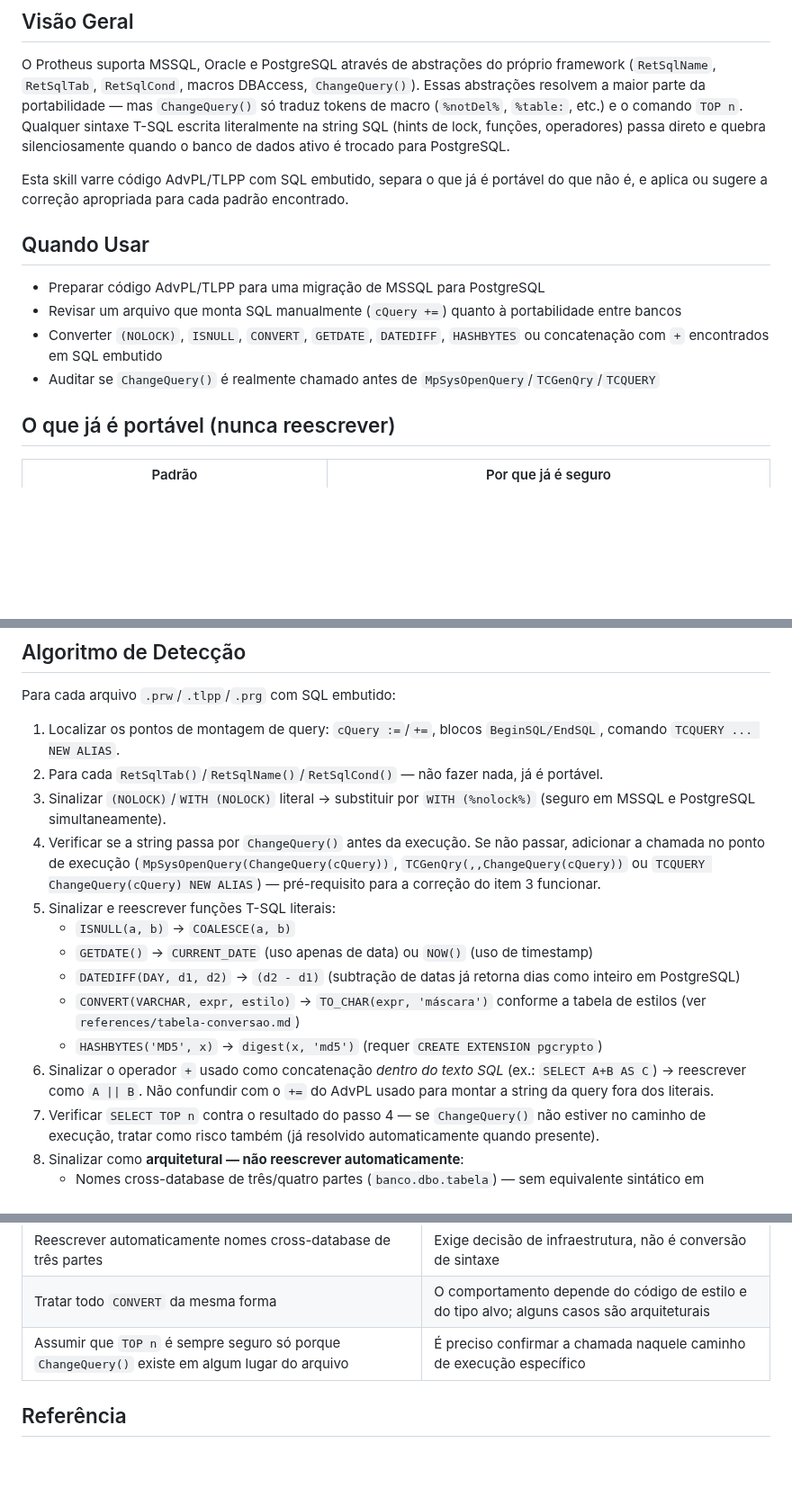
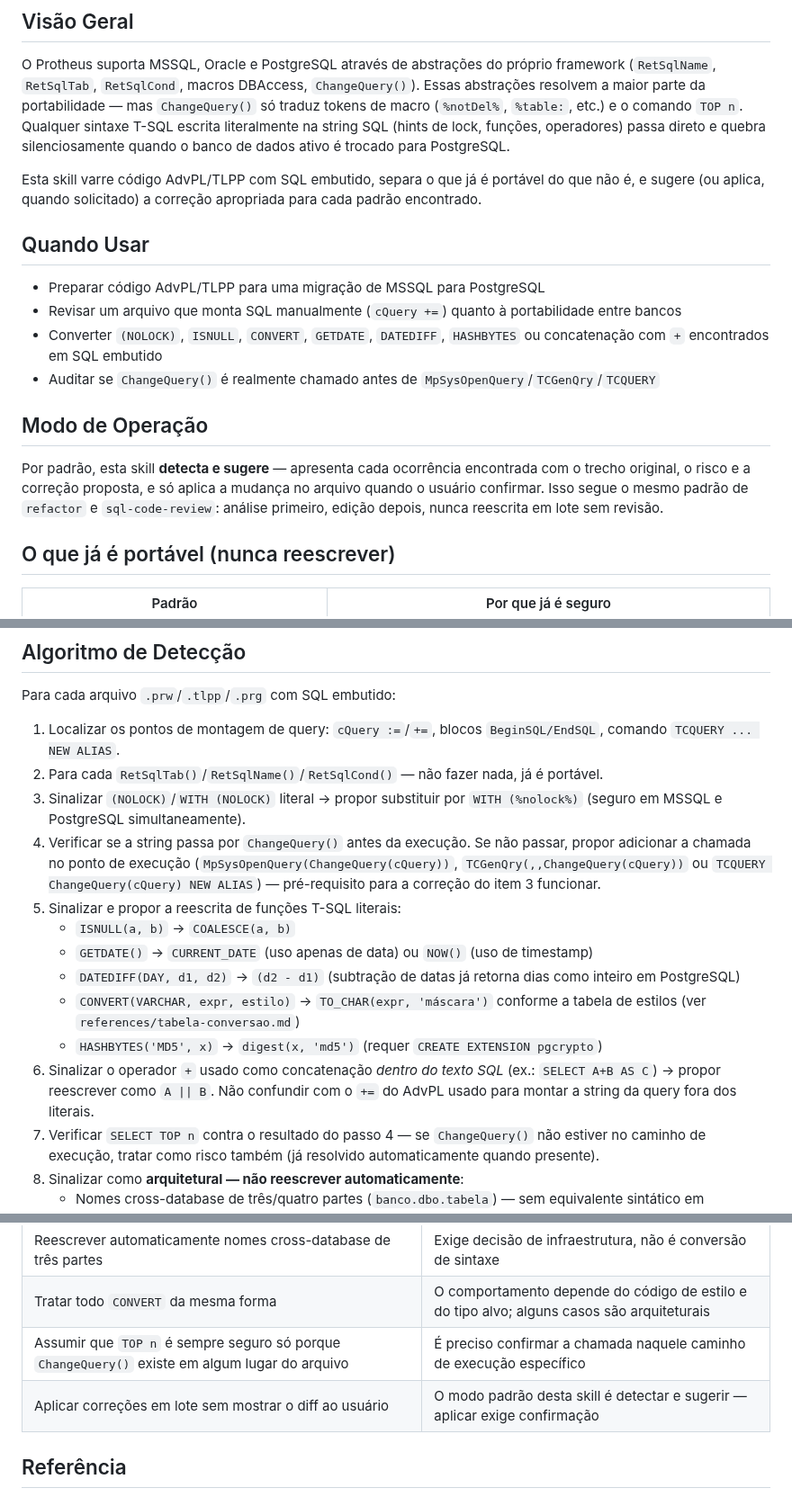
Before and after one commit to ftvernier/erp-solutions, a Markdown page: claude/sql-postgres-converter/SKILL.md, 3 parts joined by grey strips. Shown at 90% size. Rendered like a GitHub page; blank space fills up the shorter version.

```diff
--- a/claude/sql-postgres-converter/SKILL.md
+++ b/claude/sql-postgres-converter/SKILL.md
@@ -22,8 +22,8 @@ SQL (hints de lock, funções, operadores) passa direto e quebra
 silenciosamente quando o banco de dados ativo é trocado para PostgreSQL.
 
 Esta skill varre código AdvPL/TLPP com SQL embutido, separa o que já é
-portável do que não é, e aplica ou sugere a correção apropriada para cada
-padrão encontrado.
+portável do que não é, e sugere (ou aplica, quando solicitado) a correção
+apropriada para cada padrão encontrado.
 
 ## Quando Usar
 
@@ -34,6 +34,14 @@ padrão encontrado.
   `HASHBYTES` ou concatenação com `+` encontrados em SQL embutido
 - Auditar se `ChangeQuery()` é realmente chamado antes de
   `MpSysOpenQuery`/`TCGenQry`/`TCQUERY`
+
+## Modo de Operação
+
+Por padrão, esta skill **detecta e sugere** — apresenta cada ocorrência
+encontrada com o trecho original, o risco e a correção proposta, e só
+aplica a mudança no arquivo quando o usuário confirmar. Isso segue o mesmo
+padrão de `refactor` e `sql-code-review`: análise primeiro, edição depois,
+nunca reescrita em lote sem revisão.
 
 ## O que já é portável (nunca reescrever)
 
@@ -53,14 +61,14 @@ Para cada arquivo `.prw`/`.tlpp`/`.prg` com SQL embutido:
    `BeginSQL/EndSQL`, comando `TCQUERY ... NEW ALIAS`.
 2. Para cada `RetSqlTab()`/`RetSqlName()`/`RetSqlCond()` — não fazer nada,
    já é portável.
-3. Sinalizar `(NOLOCK)`/`WITH (NOLOCK)` literal → substituir por
+3. Sinalizar `(NOLOCK)`/`WITH (NOLOCK)` literal → propor substituir por
    `WITH (%nolock%)` (seguro em MSSQL e PostgreSQL simultaneamente).
 4. Verificar se a string passa por `ChangeQuery()` antes da execução. Se
-   não passar, adicionar a chamada no ponto de execução
+   não passar, propor adicionar a chamada no ponto de execução
    (`MpSysOpenQuery(ChangeQuery(cQuery))`,
    `TCGenQry(,,ChangeQuery(cQuery))` ou `TCQUERY ChangeQuery(cQuery) NEW ALIAS`)
    — pré-requisito para a correção do item 3 funcionar.
-5. Sinalizar e reescrever funções T-SQL literais:
+5. Sinalizar e propor a reescrita de funções T-SQL literais:
    - `ISNULL(a, b)` → `COALESCE(a, b)`
    - `GETDATE()` → `CURRENT_DATE` (uso apenas de data) ou `NOW()` (uso de timestamp)
    - `DATEDIFF(DAY, d1, d2)` → `(d2 - d1)` (subtração de datas já retorna
@@ -70,8 +78,9 @@ Para cada arquivo `.prw`/`.tlpp`/`.prg` com SQL embutido:
    - `HASHBYTES('MD5', x)` → `digest(x, 'md5')` (requer
      `CREATE EXTENSION pgcrypto`)
 6. Sinalizar o operador `+` usado como concatenação *dentro do texto SQL*
-   (ex.: `SELECT A+B AS C`) → reescrever como `A || B`. Não confundir com o
-   `+=` do AdvPL usado para montar a string da query fora dos literais.
+   (ex.: `SELECT A+B AS C`) → propor reescrever como `A || B`. Não
+   confundir com o `+=` do AdvPL usado para montar a string da query fora
+   dos literais.
 7. Verificar `SELECT TOP n` contra o resultado do passo 4 — se
    `ChangeQuery()` não estiver no caminho de execução, tratar como risco
    também (já resolvido automaticamente quando presente).
@@ -96,6 +105,7 @@ Para cada arquivo `.prw`/`.tlpp`/`.prg` com SQL embutido:
 | Reescrever automaticamente nomes cross-database de três partes | Exige decisão de infraestrutura, não é conversão de sintaxe |
 | Tratar todo `CONVERT` da mesma forma | O comportamento depende do código de estilo e do tipo alvo; alguns casos são arquiteturais |
 | Assumir que `TOP n` é sempre seguro só porque `ChangeQuery()` existe em algum lugar do arquivo | É preciso confirmar a chamada naquele caminho de execução específico |
+| Aplicar correções em lote sem mostrar o diff ao usuário | O modo padrão desta skill é detectar e sugerir — aplicar exige confirmação |
 
 ## Referência
 
```
